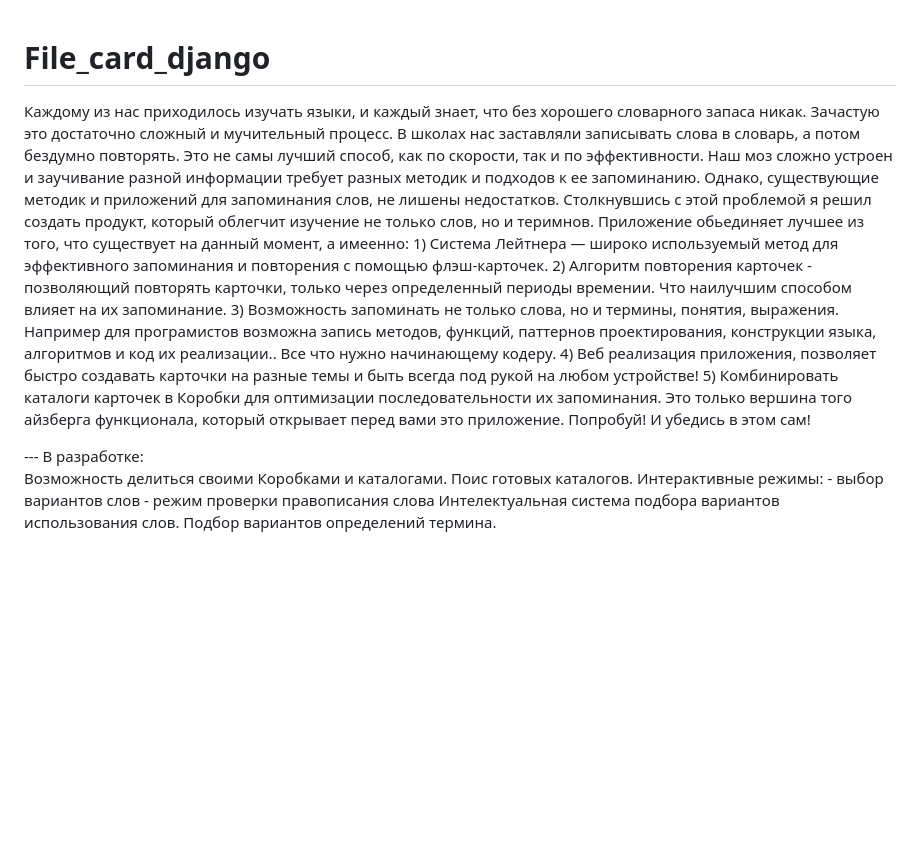
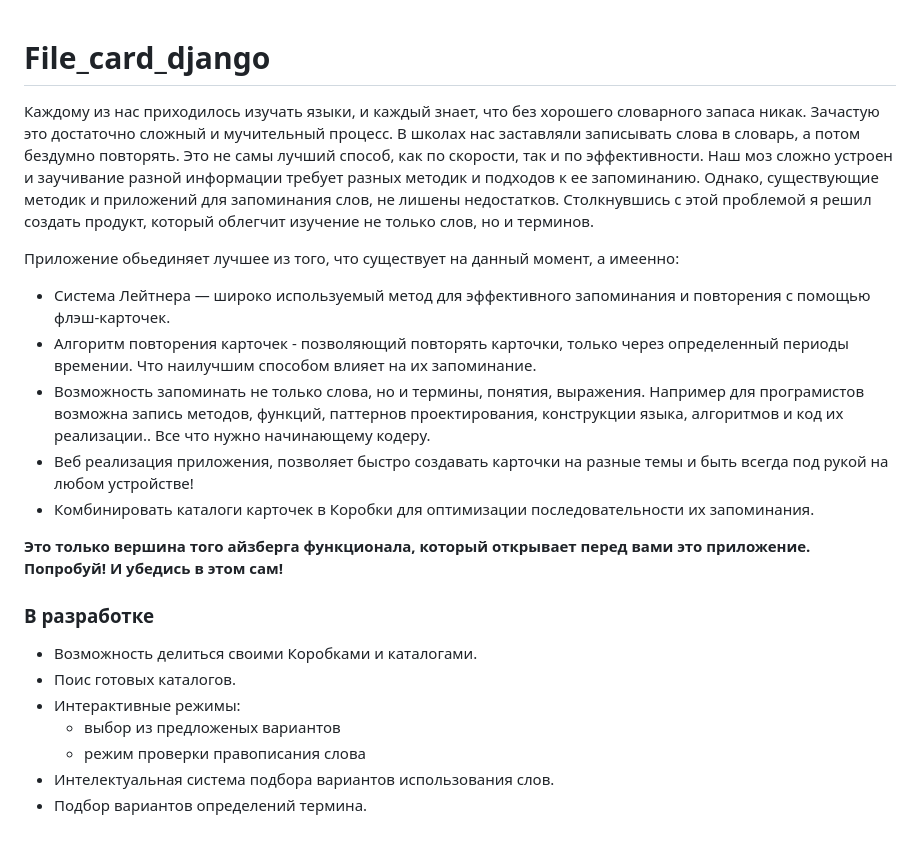
Before and after one commit to NikitaZemtsov/File_card_django, a Markdown page: README.md, the part around the change. Drawn GitHub-style; blank space fills up the shorter version.

```diff
--- a/README.md
+++ b/README.md
@@ -1,29 +1,31 @@
 # File_card_django
+
 
 Каждому из нас приходилось изучать языки, и каждый знает, что без хорошего словарного запаса никак.
 Зачастую это достаточно сложный и мучительный процесс. В школах нас заставляли записывать слова в словарь,
 а потом бездумно повторять. Это не самы лучший способ, как по скорости, так и по эффективности.
 Наш моз сложно устроен и заучивание разной информации требует разных методик и подходов к ее запоминанию.
- Однако, существующие методик и приложений для запоминания слов, не лишены недостатков.
-Столкнувшись с этой проблемой я решил создать продукт, который облегчит изучение не только слов, но и теримнов.
+	Однако, существующие методик и приложений для запоминания слов, не лишены недостатков.
+Столкнувшись с этой проблемой я решил создать продукт, который облегчит изучение не только слов, но и терминов.
+
 Приложение обьединяет лучшее из того, что существует на данный момент, а имеенно:
-    1) Система Лейтнера — широко используемый метод для эффективного запоминания и повторения с помощью флэш-карточек.
-    2) Алгоритм повторения карточек - позволяющий повторять карточки, только через определенный периоды времении.
-       Что наилучшим способом влияет на их запоминание.
-    3) Возможность запоминать не только слова, но и термины, понятия, выражения.
-        Например для програмистов возможна запись методов, функций, паттернов проектирования, конструкции языка, алгоритмов и код их реализации..
-        Все что нужно начинающему кодеру.
-    4) Веб реализация приложения, позволяет быстро создавать карточки на разные темы и быть всегда под рукой на любом устройстве!
-    5) Комбинировать каталоги карточек в Коробки для оптимизации последовательности их запоминания.
-Это только вершина того айзберга функционала, который открывает перед вами это приложение.
-Попробуй! И убедись в этом сам!
+- Система Лейтнера — широко используемый метод для эффективного запоминания и повторения с помощью флэш-карточек.
+- Алгоритм повторения карточек - позволяющий повторять карточки, только через определенный периоды времении.
+ Что наилучшим способом влияет на их запоминание.
+- Возможность запоминать не только слова, но и термины, понятия, выражения.
+Например для програмистов возможна запись методов, функций, паттернов проектирования, конструкции языка, алгоритмов и код их реализации..
+Все что нужно начинающему кодеру.
+- Веб реализация приложения, позволяет быстро создавать карточки на разные темы и быть всегда под рукой на любом устройстве!
+- Комбинировать каталоги карточек в Коробки для оптимизации последовательности их запоминания.
 
+**Это только вершина того айзберга функционала, который открывает перед вами это приложение.
+Попробуй! И убедись в этом сам!**
 
---- В разработке:
-     Возможность делиться своими Коробками и каталогами.
-     Поис готовых каталогов.
-     Интерактивные режимы:
-        - выбор вариантов слов
-        - режим проверки правописания слова
-     Интелектуальная система подбора вариантов использования слов.
-     Подбор вариантов определений термина.
+### В разработке
+- Возможность делиться своими Коробками и каталогами.
+- Поис готовых каталогов.
+- Интерактивные режимы:
+  - выбор из предложеных вариантов
+  - режим проверки правописания слова
+- Интелектуальная система подбора вариантов использования слов.
+- Подбор вариантов определений термина.
```
